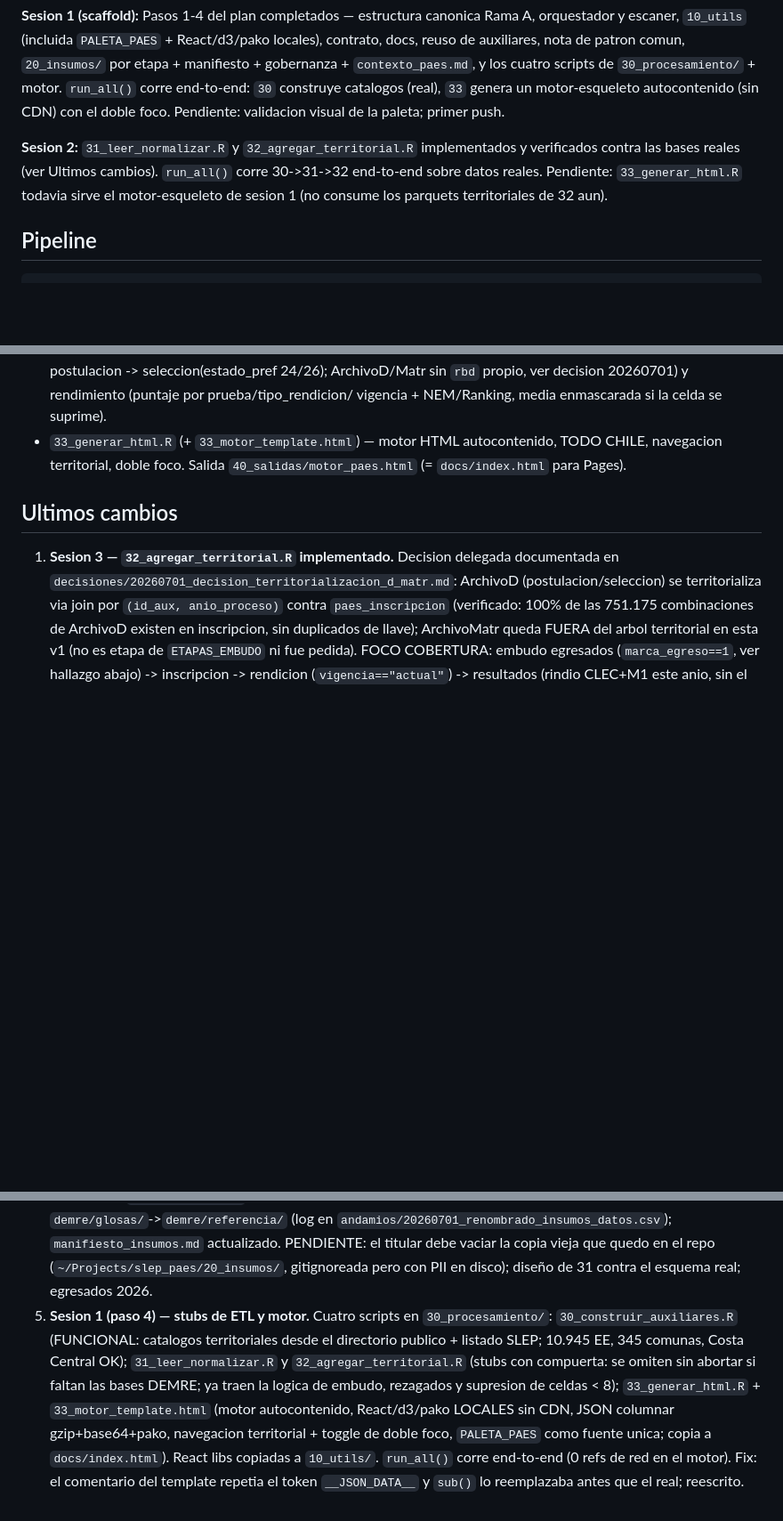
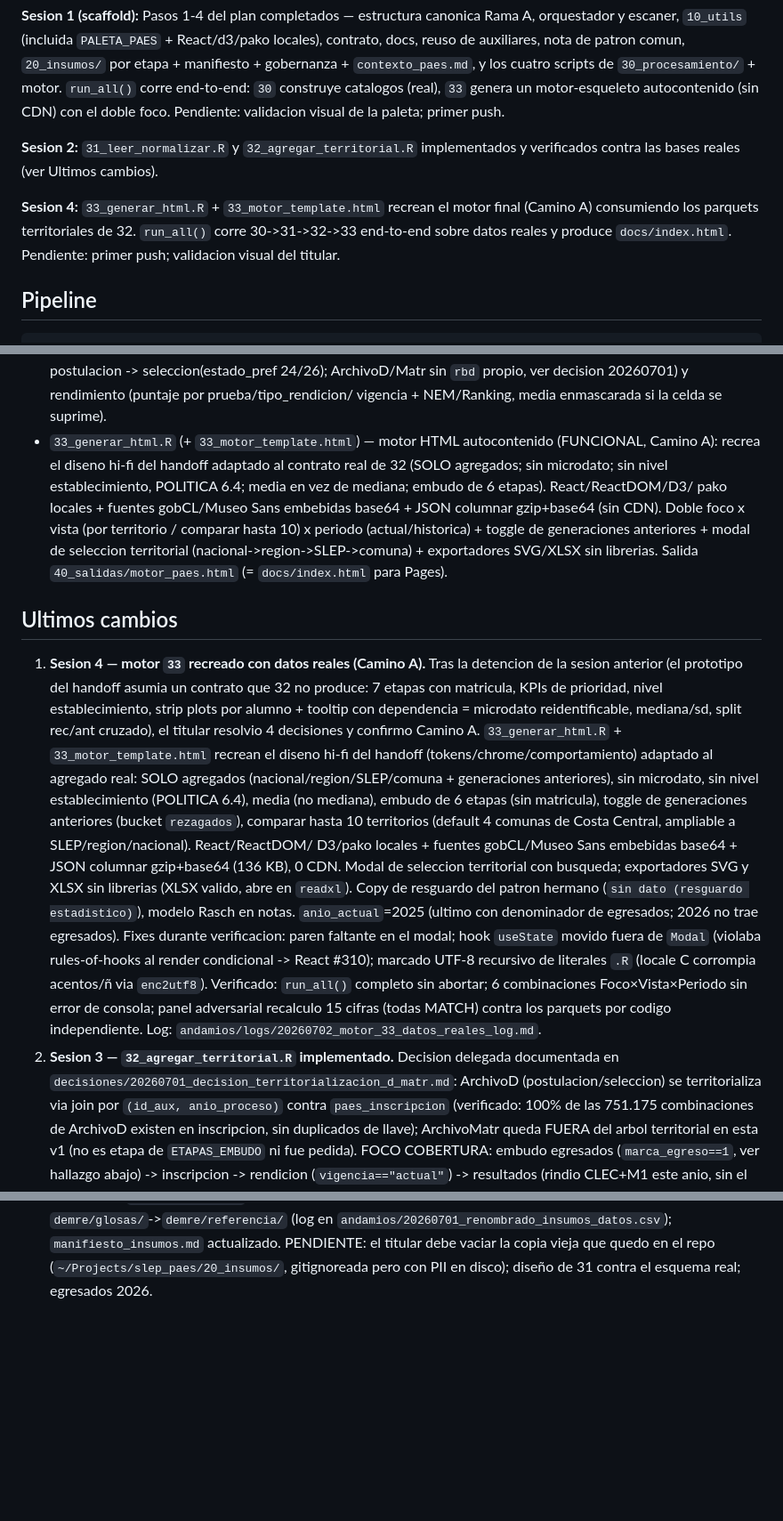
Before and after one commit to tomgc/slep_paes, a Markdown page: CLAUDE.md, 3 parts joined by grey strips. Shown at 89% size. GitHub-like rendering; blank space fills up the shorter version.

Commit message:
docs(33): log de verificacion motor 33 + CLAUDE.md (Camino A)
Log 20260702_motor_33_datos_reales_log.md: antecedente de la detencion previa,
4 decisiones del titular aplicadas, contrato de datos re-verificado, inventario
de commits, verificacion de cada invariante (PASA), y panel adversarial:
- Agente A (recalculo independiente): 15/15 cifras MATCH contra los parquets.
- Agente B (gobernanza): PASS — solo agregados, sin nivel establecimiento, sin
  identificadores de establecimiento/persona; celdas suprimidas con n=NA (el
  conteo chico no sale del pipeline); minimo n no-suprimido = 8.

CLAUDE.md: Estado (sesion 4), Pipeline (33 FUNCIONAL Camino A) y Ultimos
cambios (entrada nueva, max 5).

```diff
--- a/CLAUDE.md
+++ b/CLAUDE.md
@@ -82,10 +82,12 @@ catalogos (real), `33` genera un motor-esqueleto autocontenido (sin CDN) con
 el doble foco. Pendiente: validacion visual de la paleta; primer push.
 
 **Sesion 2:** `31_leer_normalizar.R` y `32_agregar_territorial.R` implementados
-y verificados contra las bases reales (ver Ultimos cambios). `run_all()` corre
-30->31->32 end-to-end sobre datos reales. Pendiente: `33_generar_html.R`
-todavia sirve el motor-esqueleto de sesion 1 (no consume los parquets
-territoriales de 32 aun).
+y verificados contra las bases reales (ver Ultimos cambios).
+
+**Sesion 4:** `33_generar_html.R` + `33_motor_template.html` recrean el motor
+final (Camino A) consumiendo los parquets territoriales de 32. `run_all()`
+corre 30->31->32->33 end-to-end sobre datos reales y produce
+`docs/index.html`. Pendiente: primer push; validacion visual del titular.
 
 ## Pipeline
 
@@ -110,13 +112,43 @@ source("00_escanear_proyecto.R")  # snapshot de estructura (al abrir y cerrar se
   postulacion -> seleccion(estado_pref 24/26); ArchivoD/Matr sin `rbd` propio,
   ver decision 20260701) y rendimiento (puntaje por prueba/tipo_rendicion/
   vigencia + NEM/Ranking, media enmascarada si la celda se suprime).
-- `33_generar_html.R` (+ `33_motor_template.html`) — motor HTML autocontenido,
-  TODO CHILE, navegacion territorial, doble foco. Salida `40_salidas/motor_paes.html`
-  (= `docs/index.html` para Pages).
+- `33_generar_html.R` (+ `33_motor_template.html`) — motor HTML autocontenido
+  (FUNCIONAL, Camino A): recrea el diseno hi-fi del handoff adaptado al contrato
+  real de 32 (SOLO agregados; sin microdato; sin nivel establecimiento,
+  POLITICA 6.4; media en vez de mediana; embudo de 6 etapas). React/ReactDOM/D3/
+  pako locales + fuentes gobCL/Museo Sans embebidas base64 + JSON columnar
+  gzip+base64 (sin CDN). Doble foco x vista (por territorio / comparar hasta 10)
+  x periodo (actual/historica) + toggle de generaciones anteriores + modal de
+  seleccion territorial (nacional->region->SLEP->comuna) + exportadores SVG/XLSX
+  sin librerias. Salida `40_salidas/motor_paes.html` (= `docs/index.html` para Pages).
 
 ## Ultimos cambios
 
-1. **Sesion 3 — `32_agregar_territorial.R` implementado.** Decision delegada
+1. **Sesion 4 — motor `33` recreado con datos reales (Camino A).** Tras la
+   detencion de la sesion anterior (el prototipo del handoff asumia un contrato
+   que 32 no produce: 7 etapas con matricula, KPIs de prioridad, nivel
+   establecimiento, strip plots por alumno + tooltip con dependencia = microdato
+   reidentificable, mediana/sd, split rec/ant cruzado), el titular resolvio 4
+   decisiones y confirmo Camino A. `33_generar_html.R` + `33_motor_template.html`
+   recrean el diseno hi-fi del handoff (tokens/chrome/comportamiento) adaptado al
+   agregado real: SOLO agregados (nacional/region/SLEP/comuna + generaciones
+   anteriores), sin microdato, sin nivel establecimiento (POLITICA 6.4), media
+   (no mediana), embudo de 6 etapas (sin matricula), toggle de generaciones
+   anteriores (bucket `rezagados`), comparar hasta 10 territorios (default 4
+   comunas de Costa Central, ampliable a SLEP/region/nacional). React/ReactDOM/
+   D3/pako locales + fuentes gobCL/Museo Sans embebidas base64 + JSON columnar
+   gzip+base64 (136 KB), 0 CDN. Modal de seleccion territorial con busqueda;
+   exportadores SVG y XLSX sin librerias (XLSX valido, abre en `readxl`). Copy de
+   resguardo del patron hermano (`sin dato (resguardo estadistico)`), modelo
+   Rasch en notas. `anio_actual`=2025 (ultimo con denominador de egresados; 2026
+   no trae egresados). Fixes durante verificacion: paren faltante en el modal;
+   hook `useState` movido fuera de `Modal` (violaba rules-of-hooks al render
+   condicional -> React #310); marcado UTF-8 recursivo de literales `.R` (locale
+   C corrompia acentos/ñ via `enc2utf8`). Verificado: `run_all()` completo sin
+   abortar; 6 combinaciones Foco×Vista×Periodo sin error de consola; panel
+   adversarial recalculo 15 cifras (todas MATCH) contra los parquets por codigo
+   independiente. Log: `andamios/logs/20260702_motor_33_datos_reales_log.md`.
+2. **Sesion 3 — `32_agregar_territorial.R` implementado.** Decision delegada
    documentada en `decisiones/20260701_decision_territorializacion_d_matr.md`:
    ArchivoD (postulacion/seleccion) se territorializa via join por
    `(id_aux, anio_proceso)` contra `paes_inscripcion` (verificado: 100% de las
@@ -196,15 +228,3 @@ source("00_escanear_proyecto.R")  # snapshot de estructura (al abrir y cerrar se
    actualizado. PENDIENTE: el titular debe vaciar la copia vieja que quedo en el
    repo (`~/Projects/slep_paes/20_insumos/`, gitignoreada pero con PII en disco);
    diseño de 31 contra el esquema real; egresados 2026.
-5. **Sesion 1 (paso 4) — stubs de ETL y motor.** Cuatro scripts en
-   `30_procesamiento/`: `30_construir_auxiliares.R` (FUNCIONAL: catalogos
-   territoriales desde el directorio publico + listado SLEP; 10.945 EE, 345
-   comunas, Costa Central OK); `31_leer_normalizar.R` y `32_agregar_territorial.R`
-   (stubs con compuerta: se omiten sin abortar si faltan las bases DEMRE; ya traen
-   la logica de embudo, rezagados y supresion de celdas < 8); `33_generar_html.R` +
-   `33_motor_template.html` (motor autocontenido, React/d3/pako LOCALES sin CDN,
-   JSON columnar gzip+base64+pako, navegacion territorial + toggle de doble foco,
-   `PALETA_PAES` como fuente unica; copia a `docs/index.html`). React libs copiadas
-   a `10_utils/`. `run_all()` corre end-to-end (0 refs de red en el motor). Fix:
-   el comentario del template repetia el token `__JSON_DATA__` y `sub()` lo
-   reemplazaba antes que el real; reescrito.
```
Also changed, not shown: other parts of CLAUDE.md (+3 -3 lines), 1 other file.
